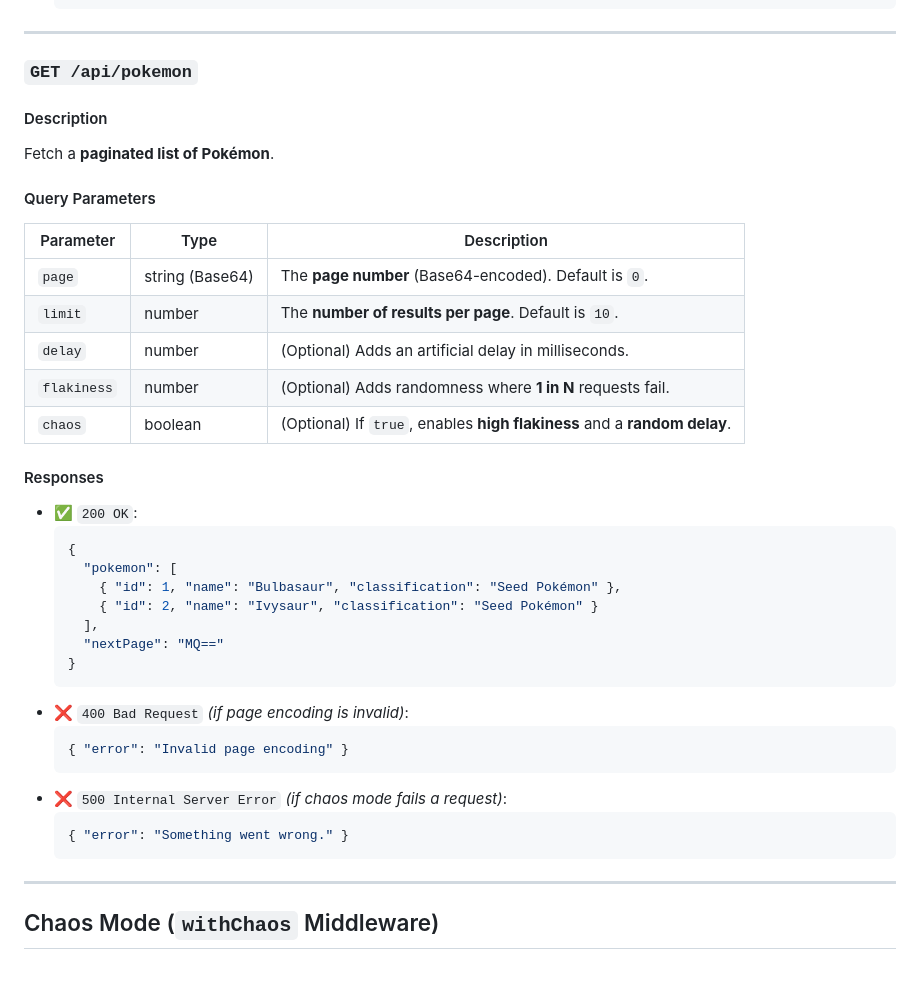
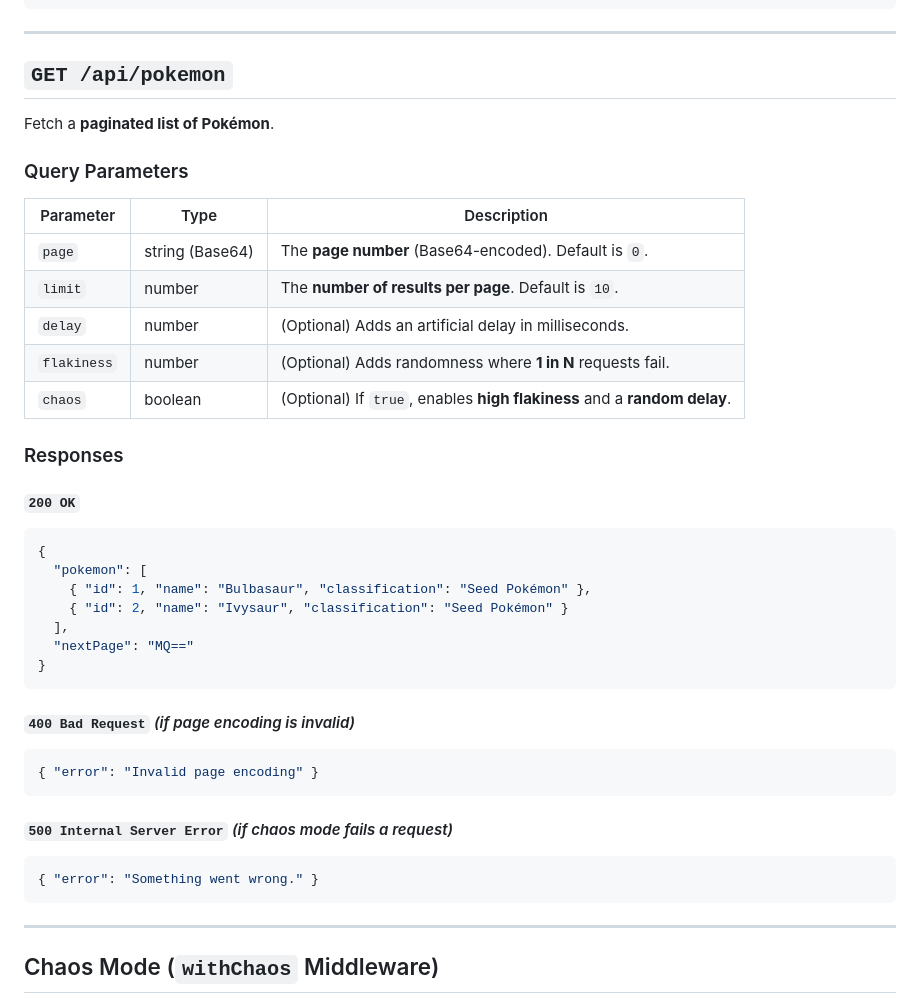
Before and after one commit to stevekinney/pokemon-search-api, a Markdown page: README.md, the part around one of its changes. Rendered like a GitHub page; blank space fills up the shorter version.

````diff
--- a/README.md
+++ b/README.md
@@ -95,13 +99,11 @@ Retrieve details for a **specific Pokémon** by its unique `id`.
 
 ---
 
-### `GET /api/pokemon`
-
-#### Description
+## `GET /api/pokemon`
 
 Fetch a **paginated list of Pokémon**.
 
-#### Query Parameters
+### Query Parameters
 
 | Parameter   | Type            | Description                                                              |
 | ----------- | --------------- | ------------------------------------------------------------------------ |
@@ -111,26 +113,31 @@ Fetch a **paginated list of Pokémon**.
 | `flakiness` | number          | (Optional) Adds randomness where **1 in N** requests fail.               |
 | `chaos`     | boolean         | (Optional) If `true`, enables **high flakiness** and a **random delay**. |
 
-#### Responses
+### Responses
 
-- ✅ `200 OK`:
-  ```json
-  {
-    "pokemon": [
-      { "id": 1, "name": "Bulbasaur", "classification": "Seed Pokémon" },
-      { "id": 2, "name": "Ivysaur", "classification": "Seed Pokémon" }
-    ],
-    "nextPage": "MQ=="
-  }
-  ```
-- ❌ `400 Bad Request` _(if page encoding is invalid)_:
-  ```json
-  { "error": "Invalid page encoding" }
-  ```
-- ❌ `500 Internal Server Error` _(if chaos mode fails a request)_:
-  ```json
-  { "error": "Something went wrong." }
-  ```
+#### `200 OK`
+
+```json
+{
+  "pokemon": [
+    { "id": 1, "name": "Bulbasaur", "classification": "Seed Pokémon" },
+    { "id": 2, "name": "Ivysaur", "classification": "Seed Pokémon" }
+  ],
+  "nextPage": "MQ=="
+}
+```
+
+#### `400 Bad Request` _(if page encoding is invalid)_
+
+```json
+{ "error": "Invalid page encoding" }
+```
+
+#### `500 Internal Server Error` _(if chaos mode fails a request)_
+
+```json
+{ "error": "Something went wrong." }
+```
 
 ---
 
````
Also changed, not shown: other parts of README.md (+51 -47 lines).
